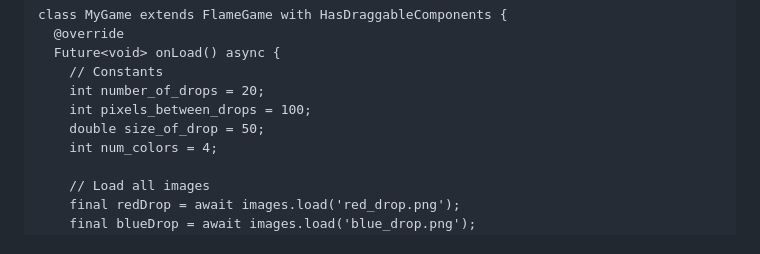
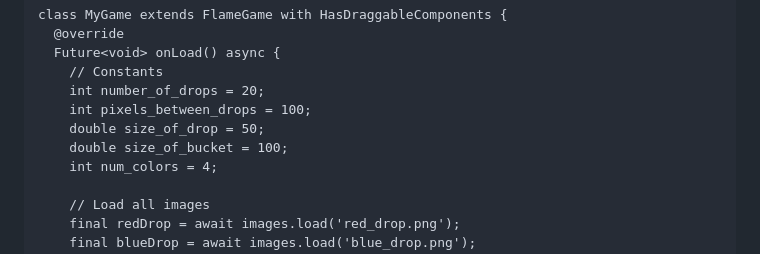
Before and after one commit to ceh-2000/paint_drop, a Markdown page: README.md, the part around the change. Rendered like a GitHub page.

```diff
--- a/README.md
+++ b/README.md
@@ -462,6 +462,7 @@ class MyGame extends FlameGame with HasDraggableComponents {
     int number_of_drops = 20;
     int pixels_between_drops = 100;
     double size_of_drop = 50;
+    double size_of_bucket = 100;
     int num_colors = 4;
 
     // Load all images
```
